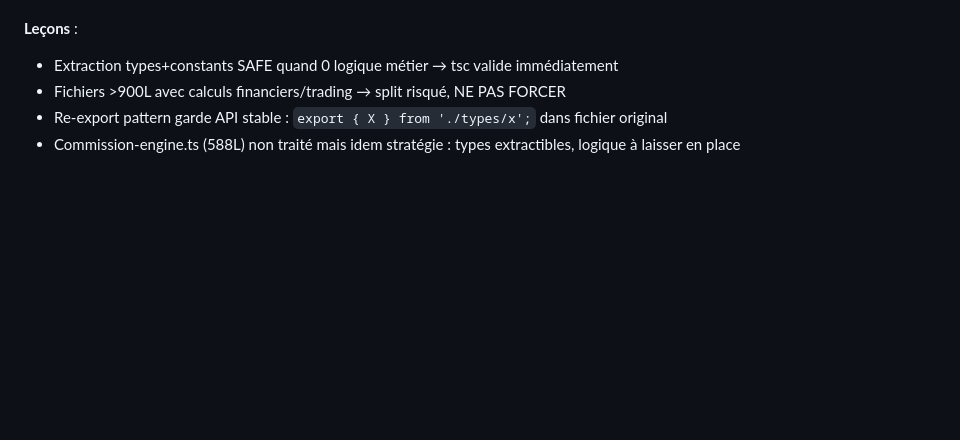
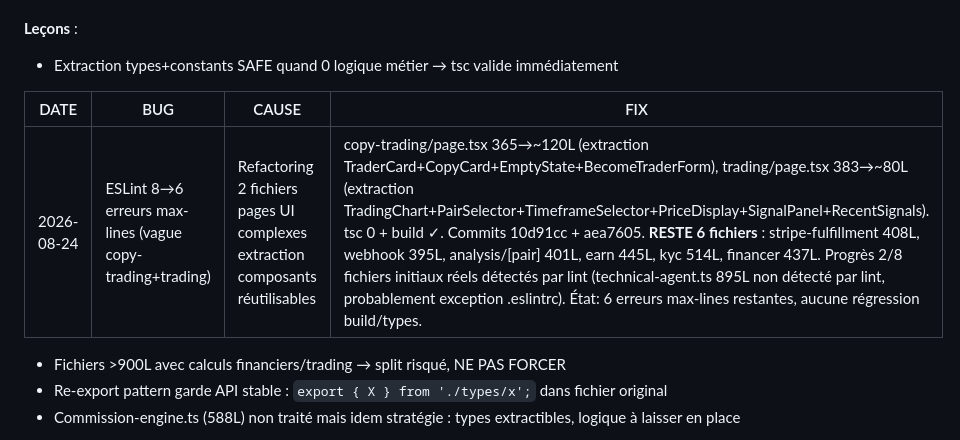
Before and after one commit to puramapro-oss/midas, a Markdown page: ERRORS.md, the part around the change. GitHub-like rendering; blank space fills up the shorter version.

Commit message:
docs(errors): refactoring vague copy-trading+trading (8→6 erreurs max-lines)
Co-Authored-By: Claude Sonnet 5 <noreply@anthropic.com>
Claude-Session: https://claude.ai/code/session_01S24Vft4Nfj6EoTpyf7Lazz

```diff
--- a/ERRORS.md
+++ b/ERRORS.md
@@ -48,6 +48,10 @@
 
 **Leçons** :
 - Extraction types+constants SAFE quand 0 logique métier → tsc valide immédiatement
+
+| DATE | BUG | CAUSE | FIX |
+|------|-----|-------|-----|
+| 2026-08-24 | ESLint 8→6 erreurs max-lines (vague copy-trading+trading) | Refactoring 2 fichiers pages UI complexes extraction composants réutilisables | copy-trading/page.tsx 365→~120L (extraction TraderCard+CopyCard+EmptyState+BecomeTraderForm), trading/page.tsx 383→~80L (extraction TradingChart+PairSelector+TimeframeSelector+PriceDisplay+SignalPanel+RecentSignals). tsc 0 + build ✓. Commits 10d91cc + aea7605. **RESTE 6 fichiers** : stripe-fulfillment 408L, webhook 395L, analysis/[pair] 401L, earn 445L, kyc 514L, financer 437L. Progrès 2/8 fichiers initiaux réels détectés par lint (technical-agent.ts 895L non détecté par lint, probablement exception .eslintrc). État: 6 erreurs max-lines restantes, aucune régression build/types.
 - Fichiers >900L avec calculs financiers/trading → split risqué, NE PAS FORCER
 - Re-export pattern garde API stable : `export { X } from './types/x';` dans fichier original
 - Commission-engine.ts (588L) non traité mais idem stratégie : types extractibles, logique à laisser en place
```
